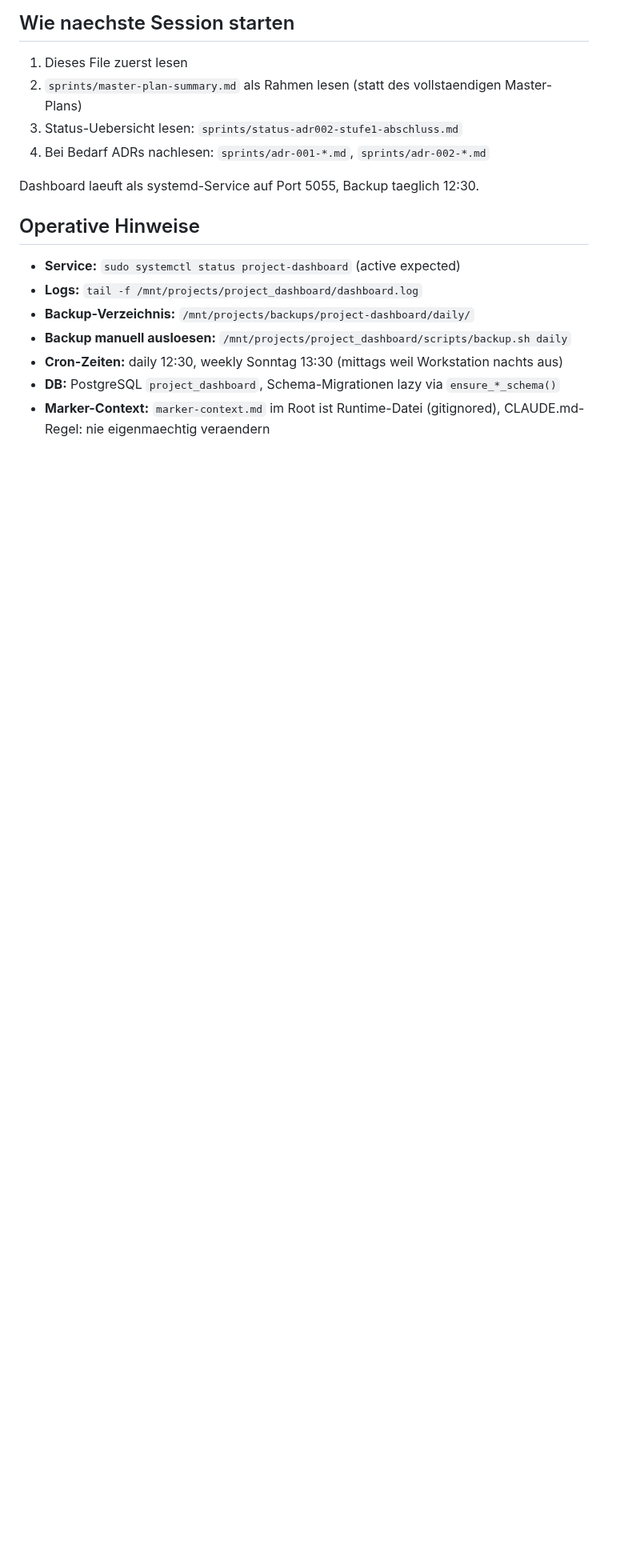
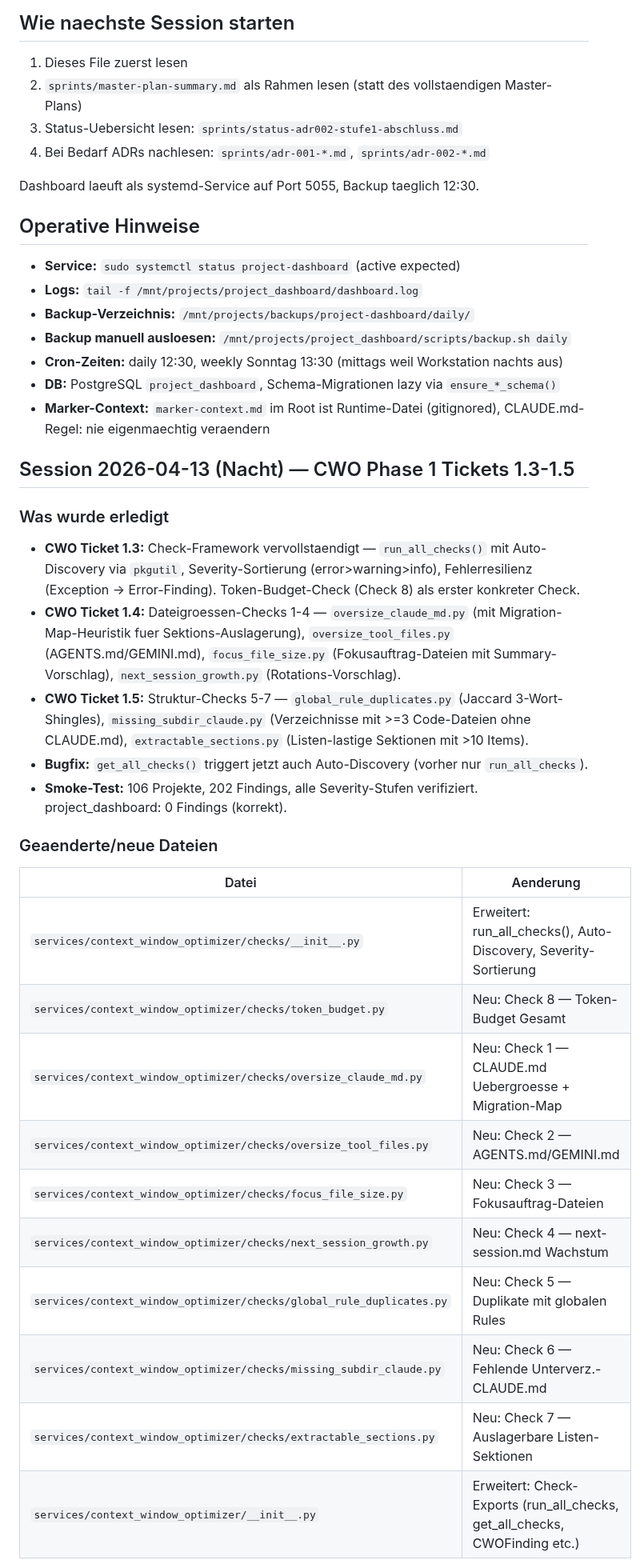
Before and after one commit to web-werkstatt/session-pilot, a Markdown page: next-session.md, the part around one of its changes. Shown at 80% size. Drawn GitHub-style; blank space fills up the shorter version.

Commit message:
Docs: next-session.md — CWO Tickets 1.3-1.5 Session-Dokumentation
Co-Authored-By: Claude Opus 4.6 (1M context) <noreply@anthropic.com>

```diff
--- a/next-session.md
+++ b/next-session.md
@@ -90,3 +94,26 @@ Dashboard laeuft als systemd-Service auf Port 5055, Backup taeglich 12:30.
 - **DB:** PostgreSQL `project_dashboard`, Schema-Migrationen lazy via `ensure_*_schema()`
 - **Marker-Context:** `marker-context.md` im Root ist Runtime-Datei (gitignored), CLAUDE.md-Regel: nie eigenmaechtig veraendern
 
+## Session 2026-04-13 (Nacht) — CWO Phase 1 Tickets 1.3-1.5
+
+### Was wurde erledigt
+- **CWO Ticket 1.3:** Check-Framework vervollstaendigt — `run_all_checks()` mit Auto-Discovery via `pkgutil`, Severity-Sortierung (error>warning>info), Fehlerresilienz (Exception → Error-Finding). Token-Budget-Check (Check 8) als erster konkreter Check.
+- **CWO Ticket 1.4:** Dateigroessen-Checks 1-4 — `oversize_claude_md.py` (mit Migration-Map-Heuristik fuer Sektions-Auslagerung), `oversize_tool_files.py` (AGENTS.md/GEMINI.md), `focus_file_size.py` (Fokusauftrag-Dateien mit Summary-Vorschlag), `next_session_growth.py` (Rotations-Vorschlag).
+- **CWO Ticket 1.5:** Struktur-Checks 5-7 — `global_rule_duplicates.py` (Jaccard 3-Wort-Shingles), `missing_subdir_claude.py` (Verzeichnisse mit >=3 Code-Dateien ohne CLAUDE.md), `extractable_sections.py` (Listen-lastige Sektionen mit >10 Items).
+- **Bugfix:** `get_all_checks()` triggert jetzt auch Auto-Discovery (vorher nur `run_all_checks`).
+- **Smoke-Test:** 106 Projekte, 202 Findings, alle Severity-Stufen verifiziert. project_dashboard: 0 Findings (korrekt).
+
+### Geaenderte/neue Dateien
+| Datei | Aenderung |
+|-------|-----------|
+| `services/context_window_optimizer/checks/__init__.py` | Erweitert: run_all_checks(), Auto-Discovery, Severity-Sortierung |
+| `services/context_window_optimizer/checks/token_budget.py` | Neu: Check 8 — Token-Budget Gesamt |
+| `services/context_window_optimizer/checks/oversize_claude_md.py` | Neu: Check 1 — CLAUDE.md Uebergroesse + Migration-Map |
+| `services/context_window_optimizer/checks/oversize_tool_files.py` | Neu: Check 2 — AGENTS.md/GEMINI.md |
+| `services/context_window_optimizer/checks/focus_file_size.py` | Neu: Check 3 — Fokusauftrag-Dateien |
+| `services/context_window_optimizer/checks/next_session_growth.py` | Neu: Check 4 — next-session.md Wachstum |
+| `services/context_window_optimizer/checks/global_rule_duplicates.py` | Neu: Check 5 — Duplikate mit globalen Rules |
+| `services/context_window_optimizer/checks/missing_subdir_claude.py` | Neu: Check 6 — Fehlende Unterverz.-CLAUDE.md |
+| `services/context_window_optimizer/checks/extractable_sections.py` | Neu: Check 7 — Auslagerbare Listen-Sektionen |
+| `services/context_window_optimizer/__init__.py` | Erweitert: Check-Exports (run_all_checks, get_all_checks, CWOFinding etc.) |
+
```
Also changed, not shown: other parts of next-session.md (+28 -7 lines).
